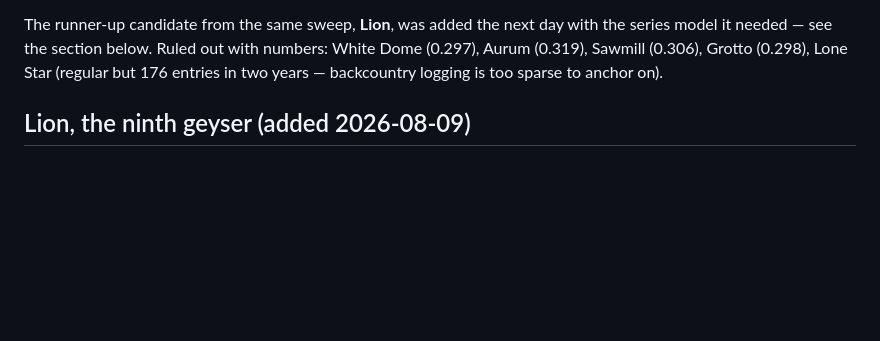
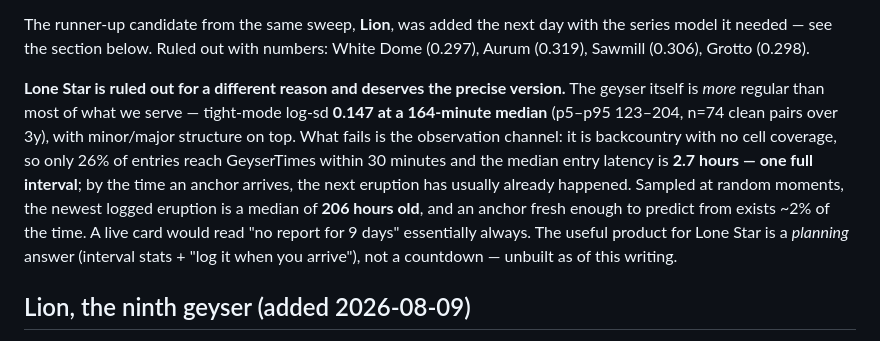
Before and after one commit to davidkingham/signal-basin, a Markdown page: docs/findings/model-results.md, the part around the change. GitHub-like rendering; blank space fills up the shorter version.

Commit message:
Lone Star: record the precise reason it is not served
The earlier ruling ("too sparse to anchor on") undersold a geyser that is
more regular than most of what we serve -- tight-mode log-sd 0.147 at a
164-minute median. What fails is the observation channel: backcountry
entries reach GeyserTimes with a median latency of 2.7 hours (one full
interval), and at a random moment the newest logged eruption is a median
of 206 hours old, so an anchor fresh enough to predict from exists ~2% of
the time. The useful product would be a planning answer, not a countdown.

Co-Authored-By: Claude Fable 5 <noreply@anthropic.com>

```diff
--- a/docs/findings/model-results.md
+++ b/docs/findings/model-results.md
@@ -57,9 +57,21 @@ Two caveats, recorded up front:
 
 The runner-up candidate from the same sweep, **Lion**, was added the next day
 with the series model it needed — see the section below. Ruled out with
-numbers: White Dome (0.297),
-Aurum (0.319), Sawmill (0.306), Grotto (0.298), Lone Star (regular but 176
-entries in two years — backcountry logging is too sparse to anchor on).
+numbers: White Dome (0.297), Aurum (0.319), Sawmill (0.306), Grotto (0.298).
+
+**Lone Star is ruled out for a different reason and deserves the precise
+version.** The geyser itself is *more* regular than most of what we serve —
+tight-mode log-sd **0.147 at a 164-minute median** (p5–p95 123–204, n=74
+clean pairs over 3y), with minor/major structure on top. What fails is the
+observation channel: it is backcountry with no cell coverage, so only 26% of
+entries reach GeyserTimes within 30 minutes and the median entry latency is
+**2.7 hours — one full interval**; by the time an anchor arrives, the next
+eruption has usually already happened. Sampled at random moments, the newest
+logged eruption is a median of **206 hours old**, and an anchor fresh enough
+to predict from exists ~2% of the time. A live card would read "no report
+for 9 days" essentially always. The useful product for Lone Star is a
+*planning* answer (interval stats + "log it when you arrive"), not a
+countdown — unbuilt as of this writing.
 
 ## Lion, the ninth geyser (added 2026-08-09)
 
```
